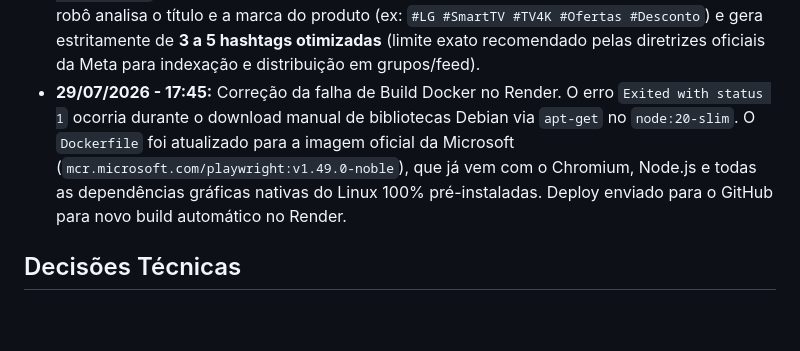
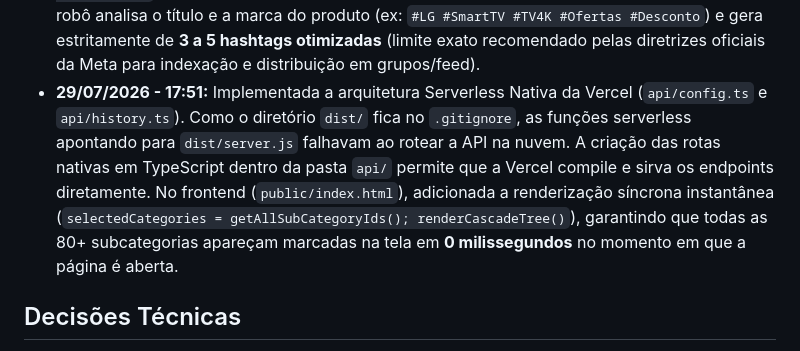
Before and after one commit to jc8702/robo-ml, a Markdown page: RESUMO_PROJETO.md, the part around the change. GitHub-like rendering; blank space fills up the shorter version.

Commit message:
docs: atualizar RESUMO_PROJETO.md com solucao definitiva das rotas serverless nativas

```diff
--- a/RESUMO_PROJETO.md
+++ b/RESUMO_PROJETO.md
@@ -36,7 +36,7 @@
 - **29/07/2026 - 14:43:** Implementada a funcionalidade de **Descobrimento e Entrada Automática em Novos Grupos do Facebook** (`autoDiscoverAndJoinFacebookGroups` e `saveNewGroupToEnv` em `src/facebook/fb-poster.ts`). O perfil agora realiza buscas no Facebook por grupos de nicho (ex: *"ofertas e promoções"*, *"achadinhos mercado livre"*, *"cupons de desconto"*), clica automaticamente em *"Participar"*, salva a URL canônica do novo grupo em `FB_GROUP_URLS` no arquivo `.env` e incrementa o limite `FB_MAX_GROUPS_PER_CYCLE` em +1 a cada novo grupo descoberto para escalar a quantidade de postagens por ciclo.
 - **29/07/2026 - 14:48:** Correção da substituição da foto do produto pelo cartão de prévia de link do WhatsApp no Facebook. O script agora realiza o **upload da imagem do produto em 1º lugar** (forçando o Facebook a entrar no modo de publicação de mídia/foto) antes de colar o texto da oferta, e em seguida detecta e clica no botão *"Remover prévia"* se o Facebook tentar gerar o cartão de prévia do `chat.whatsapp.com`. Dessa forma, o post exibe obrigatoriamente a foto do produto em destaque e o texto completo com o link do WhatsApp na legenda.
 - **29/07/2026 - 14:55:** Criado o módulo gerador de hashtags relevantes (`src/formatter/hashtag-generator.ts`). Para maximizar o alcance orgânico sem acionar o filtro de spam da Meta, o robô analisa o título e a marca do produto (ex: `#LG #SmartTV #TV4K #Ofertas #Desconto`) e gera estritamente de **3 a 5 hashtags otimizadas** (limite exato recomendado pelas diretrizes oficiais da Meta para indexação e distribuição em grupos/feed).
-- **29/07/2026 - 17:45:** Correção da falha de Build Docker no Render. O erro `Exited with status 1` ocorria durante o download manual de bibliotecas Debian via `apt-get` no `node:20-slim`. O `Dockerfile` foi atualizado para a imagem oficial da Microsoft (`mcr.microsoft.com/playwright:v1.49.0-noble`), que já vem com o Chromium, Node.js e todas as dependências gráficas nativas do Linux 100% pré-instaladas. Deploy enviado para o GitHub para novo build automático no Render.
+- **29/07/2026 - 17:51:** Implementada a arquitetura Serverless Nativa da Vercel (`api/config.ts` e `api/history.ts`). Como o diretório `dist/` fica no `.gitignore`, as funções serverless apontando para `dist/server.js` falhavam ao rotear a API na nuvem. A criação das rotas nativas em TypeScript dentro da pasta `api/` permite que a Vercel compile e sirva os endpoints diretamente. No frontend (`public/index.html`), adicionada a renderização síncrona instantânea (`selectedCategories = getAllSubCategoryIds(); renderCascadeTree()`), garantindo que todas as 80+ subcategorias apareçam marcadas na tela em **0 milissegundos** no momento em que a página é aberta.
 
 
 
```
